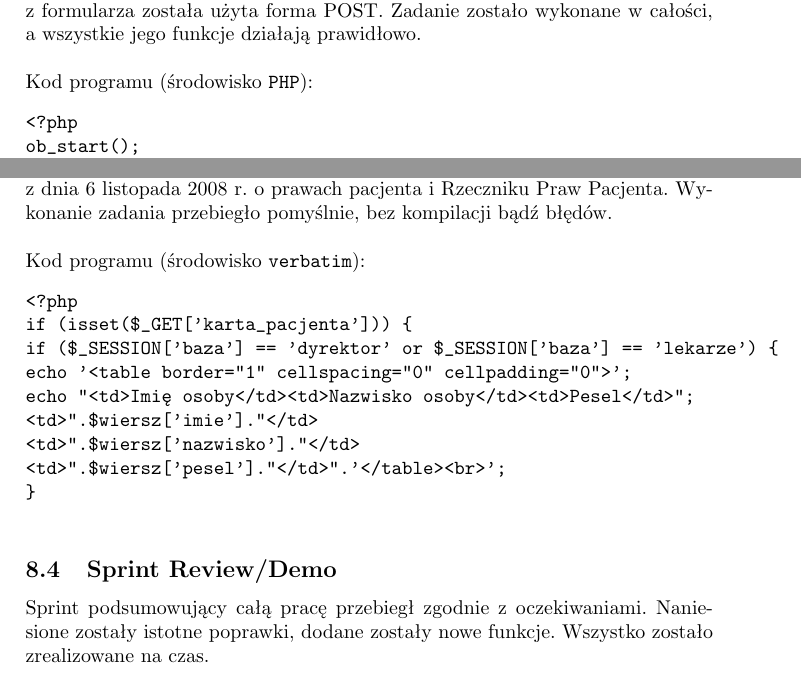
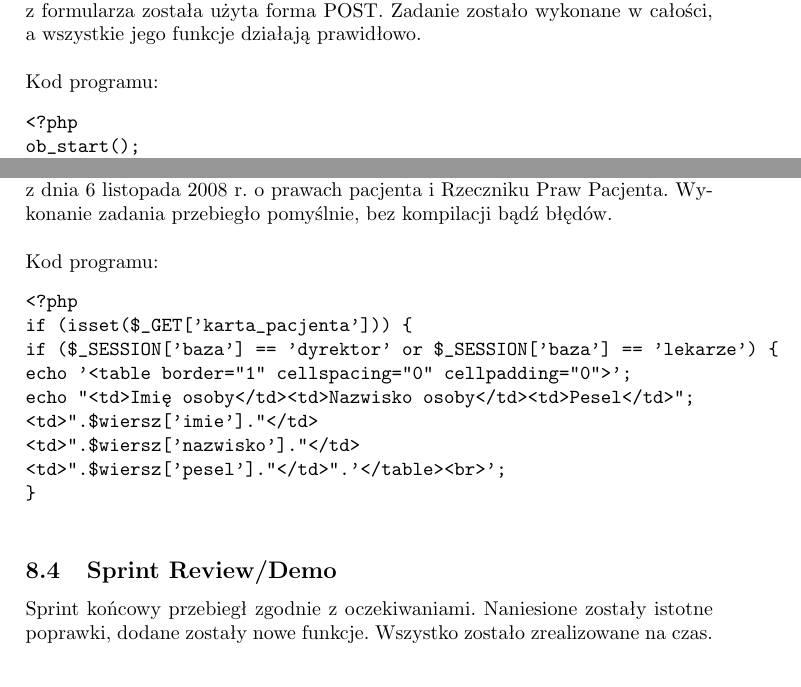
Before and after one commit to skylardin/Przychodnia-lekarska, a LaTeX document (document.tex): two parts of pages 13 and 22 of 23, joined at a grey line, cut so that both start at the same text. The pictures show the PDF file document.pdf that the author committed with the source; the source files are stored in an older character set and shown here as Unicode.

Commit message:
Ostateczna wersja dokumentacji vol2

```diff
--- a/document.tex
+++ b/document.tex
@@ -318,7 +318,7 @@
 \paragraph{Tytuł zadania.} Stworzenie początkowej bazy danych. \subparagraph{Wykonawca.} Łukasz Mamak \subparagraph{Realizacja.} Zadaniem do wykonania było stworzenie niezbędnej do dalszych kroków bazy danych. Realizacja tegoż zadania przebiegła bez większych komplikacji. W skrypcie zostało utworzonych kilka tabel, począwszy od aktualności, poprzez tabele pacjenci, lekarze, na tabeli spotkania kończąc. W każdej tabeli zdefiniowany został klucz główny dla wartości "niepowtarzalnych" w zależności od tabeli. Zdefiniowane zostały także klucze obce, które zostały wykorzystane do utworzenia relacji między parą tabel. Podsumowując, zadanie zostało zrealizowane w całości, bez istotnych do odnotowania problemów, nie wychodzących poza ramy błędnego wpisania składni, lub też drobnych literówek.
 \newline
 \newline
-    Kod programu (środowisko \texttt{verbatim}): \begin{verbatim}
+   Kod programu: \begin{verbatim}
 
 CREATE TABLE aktualnosci (
 id_aktualnosci INT NOT NULL auto_increment,
@@ -347,7 +347,7 @@
 \paragraph{Tytuł zadania.}  Strona tytułowa oraz formularz logowania pacjenta. \subparagraph{Wykonawca.} Łukasz Szkaradek \subparagraph{Realizacja.} Celem zadania było wykonanie strony internetowej w której zawarte będą logowanie pacjenta, wyświetlanie spotkań danego pacjenta oraz ich dodawanie poprzez formularz. Wykonanie zadania odbyło się bez większych trudności, choć wykonanie niektórych algorytmów takich jak wyświetlanie wyboru godzin z pominięciem już zarezerwowanych oraz przeszłych godzin czy wyświetlanie odpowiednich dat dla wybranych dni wymagało większego wysiłku. Przydatna przy wykonaniu zadania była funkcja session, która przechowuje dane aż do ich usunięcia lub wyłączenia przeglądarki. Przy przesyłaniu danych z formularza została użyta forma POST. Zadanie zostało wykonane w całości, a wszystkie jego funkcje działają prawidłowo.
 \newline
 \newline
-Kod programu (środowisko \texttt{PHP}): \begin{verbatim}
+Kod programu: \begin{verbatim}
 <?php
 ob_start();
 date_default_timezone_set('Europe/Warsaw');
@@ -519,7 +523,7 @@
 
 \subsection{Realizacja}\label{Sprint33realizacja}
 
-\paragraph{Tytuł zadania.} Strona logowania pracowników . \subparagraph{Wykonawca.} Łukasz Mamak. \subparagraph{Realizacja.} Zadanie polegało na stworzeniu strony logowania dla pracowników. Realizacja przebiegła planowo, przyrost został osiągnięty.  Kod programu (środowisko \texttt{verbatim}): \begin{verbatim} ?>
+\paragraph{Tytuł zadania.} Strona logowania pracowników . \subparagraph{Wykonawca.} Łukasz Mamak. \subparagraph{Realizacja.} Zadanie polegało na stworzeniu strony logowania dla pracowników. Realizacja przebiegła planowo, przyrost został osiągnięty.  Kod programu: \begin{verbatim} ?>
 <html>
 <head>
 <title>Przychodnia lekarska</title>
@@ -633,7 +640,7 @@
 
 \paragraph{Tytuł zadania.}  Poprawa formularza rejestracji pacjenta.  \subparagraph{Wykonawca.} Łukasz Szkaradek\subparagraph{Realizacja.}
 Kosmetyczna poprawa w kodzie źródłowym formularza rejestracji pacjenta, zmiana pól pesel oraz numer telefonu na numeryczne.
-Kod programu (środowisko \texttt{verbatim}): \begin{verbatim}
+Kod programu: \begin{verbatim}
 <td>Pesel:</td><td><input type="number" name="pesel"></td><tr>
 <td>Numer telefonu:</td><td><input type="number" name="tel"></td><tr>
 \end{verbatim}
@@ -664,7 +671,7 @@
 \paragraph{Tytuł zadania.}  Dodanie opcji wydruku karty pacjenta.  \subparagraph{Wykonawca.} Paweł Wilczek\subparagraph{Realizacja.} Zadanie polegało na napisaniu skryptu który pozwoliłby na drukowanie karty pacjenta. Rozwiązanie to  pozwala na druk i udostępniane dokumentacji medycznej w formie papierowej, co jest zgodne z  przepisami ustawy z dnia 6 listopada 2008 r. o prawach pacjenta i Rzeczniku Praw Pacjenta.  Wykonanie zadania przebiegło pomyślnie, bez kompilacji bądź błędów.
 \newline
 \newline
-Kod programu (środowisko \texttt{verbatim}):
+Kod programu:
 \begin{verbatim}
 <?php
 if (isset($_GET['karta_pacjenta'])) {
@@ -681,7 +688,7 @@
 
 
 
-\subsection{Sprint Review/Demo}\label{Sprint4demo} Sprint podsumowujący całą pracę przebiegł zgodnie z oczekiwaniami. Naniesione zostały istotne poprawki, dodane zostały nowe funkcje. Wszystko zostało zrealizowane na czas.
+\subsection{Sprint Review/Demo}\label{Sprint4demo} Sprint końcowy przebiegł zgodnie z oczekiwaniami. Naniesione zostały istotne poprawki, dodane zostały nowe funkcje. Wszystko zostało zrealizowane na czas.
 \newline
 \newline
 \textit{Demonstracja przyrostu produktu:}\newline
```
Also changed, not shown: document.pdf, document.tex (11 more changed lines).
